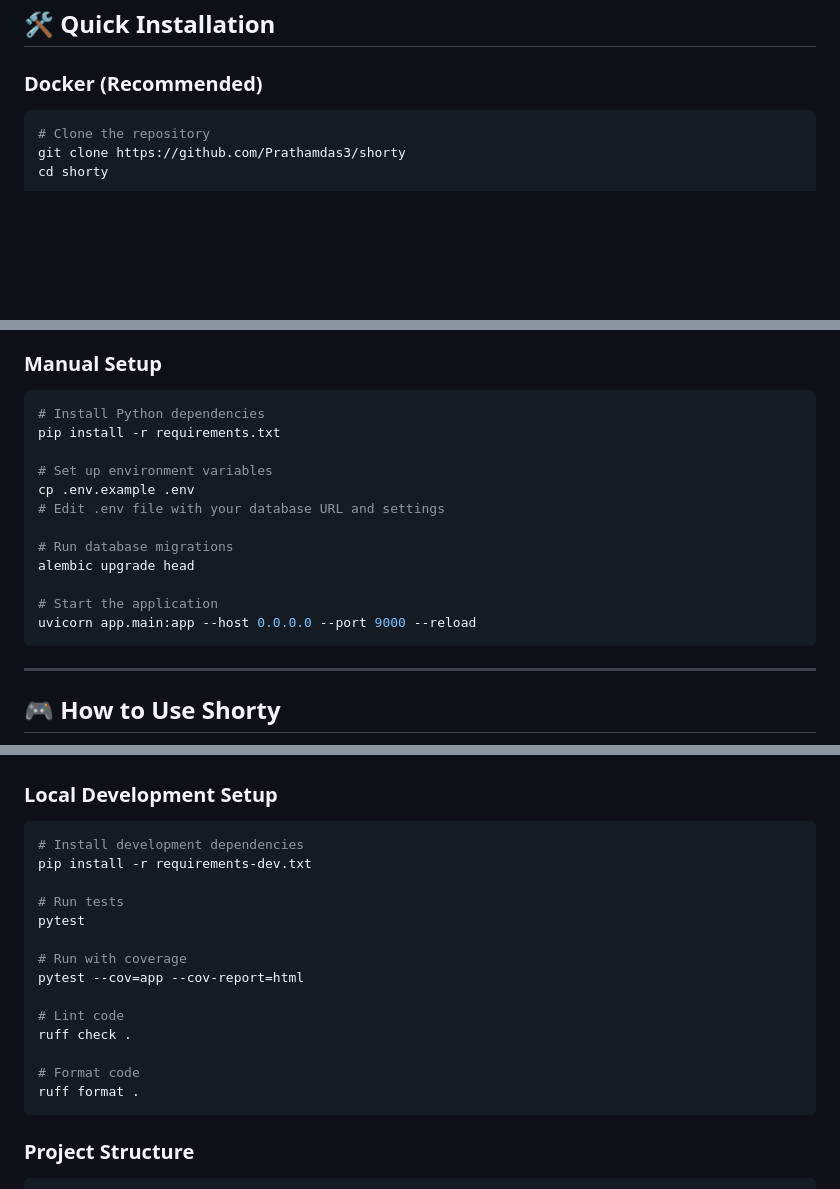
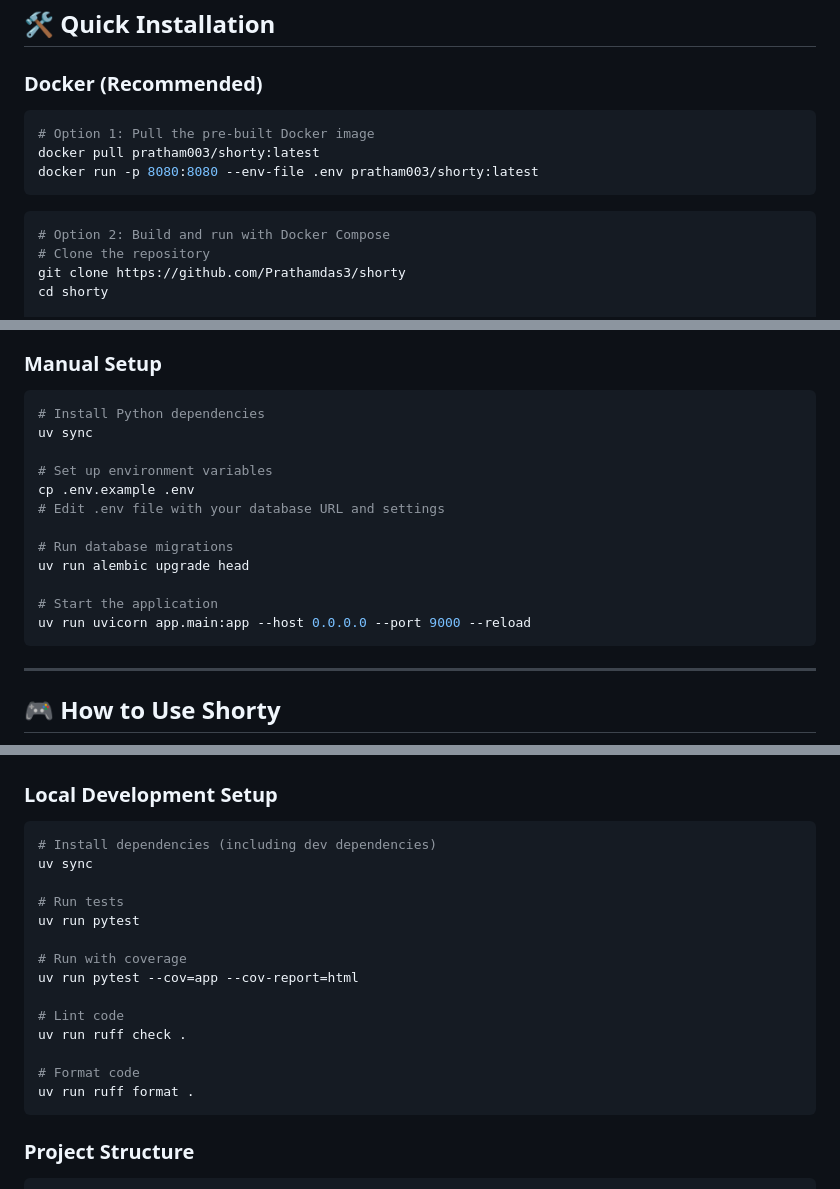
Before and after one commit to Prathamdas3/shorty, a Markdown page: README.md, 3 parts joined by grey strips. Drawn GitHub-style; blank space fills up the shorter version.

Commit message:
chore(app): readme update

````diff
--- a/README.md
+++ b/README.md
@@ -62,6 +62,13 @@ Whether you're running a marketing campaign, building a SaaS product, or just wa
 
 ### Docker (Recommended)
 ```bash
+# Option 1: Pull the pre-built Docker image
+docker pull pratham003/shorty:latest
+docker run -p 8080:8080 --env-file .env pratham003/shorty:latest
+```
+
+```bash
+# Option 2: Build and run with Docker Compose
 # Clone the repository
 git clone https://github.com/Prathamdas3/shorty
 cd shorty
@@ -81,17 +88,17 @@ That's it! Shorty will be running at `http://localhost:8080`.
 ### Manual Setup
 ```bash
 # Install Python dependencies
-pip install -r requirements.txt
+uv sync
 
 # Set up environment variables
 cp .env.example .env
 # Edit .env file with your database URL and settings
 
 # Run database migrations
-alembic upgrade head
+uv run alembic upgrade head
 
 # Start the application
-uvicorn app.main:app --host 0.0.0.0 --port 9000 --reload
+uv run uvicorn app.main:app --host 0.0.0.0 --port 9000 --reload
 ```
 
 ---
@@ -169,20 +176,20 @@ Redirect to the original URL (automatic redirect).
 
 ### Local Development Setup
 ```bash
-# Install development dependencies
-pip install -r requirements-dev.txt
+# Install dependencies (including dev dependencies)
+uv sync
 
 # Run tests
-pytest
+uv run pytest
 
 # Run with coverage
-pytest --cov=app --cov-report=html
+uv run pytest --cov=app --cov-report=html
 
 # Lint code
-ruff check .
+uv run ruff check .
 
 # Format code
-ruff format .
+uv run ruff format .
 ```
 
 ### Project Structure
````
